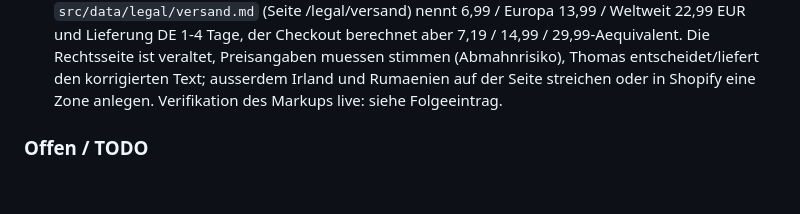
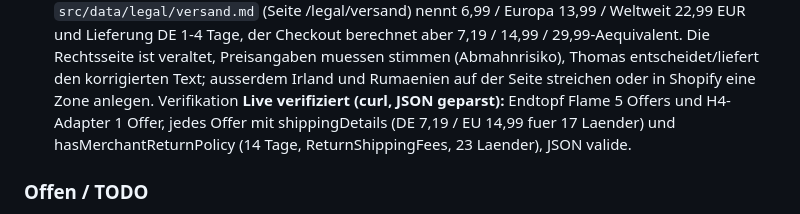
Before and after one commit to dura2507/sickmotos-shop, a Markdown page: PROJECT_STATE.md, the part around the change. GitHub-like rendering; blank space fills up the shorter version.

Commit message:
PROJECT_STATE: Versand/Rueckgabe-Markup live verifiziert
Co-Authored-By: Claude Fable 5 <noreply@anthropic.com>

```diff
--- a/PROJECT_STATE.md
+++ b/PROJECT_STATE.md
@@ -1353,7 +1353,9 @@ Shopify-Storefront `sick-motos.com`. Design: premium, dunkel, rote Akzente (#E10
   berechnet aber 7,19 / 14,99 / 29,99-Aequivalent. Die Rechtsseite ist veraltet, Preisangaben
   muessen stimmen (Abmahnrisiko), Thomas entscheidet/liefert den korrigierten Text; ausserdem
   Irland und Rumaenien auf der Seite streichen oder in Shopify eine Zone anlegen. Verifikation
-  des Markups live: siehe Folgeeintrag.
+  **Live verifiziert (curl, JSON geparst):** Endtopf Flame 5 Offers und H4-Adapter 1 Offer, jedes
+  Offer mit shippingDetails (DE 7,19 / EU 14,99 fuer 17 Laender) und hasMerchantReturnPolicy
+  (14 Tage, ReturnShippingFees, 23 Laender), JSON valide.
 
 ### Offen / TODO
 - **Google „Migration zur Merchant API" (Thomas' Screenshot 29.07. 15:30, orange eingekringelt):**
```
